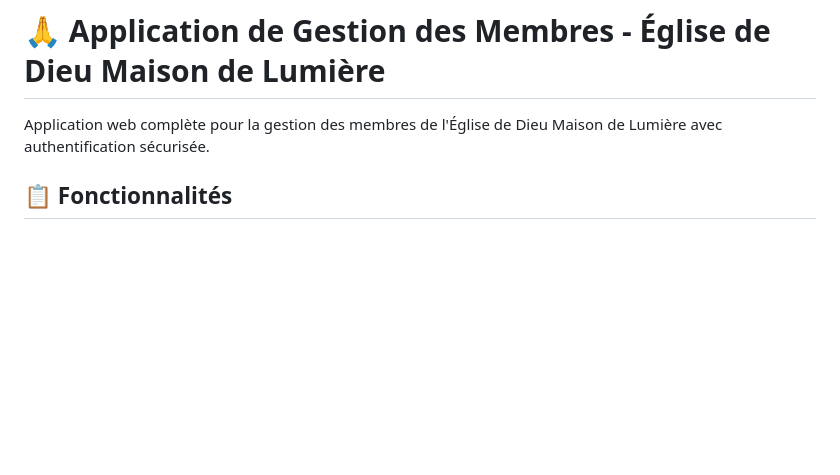
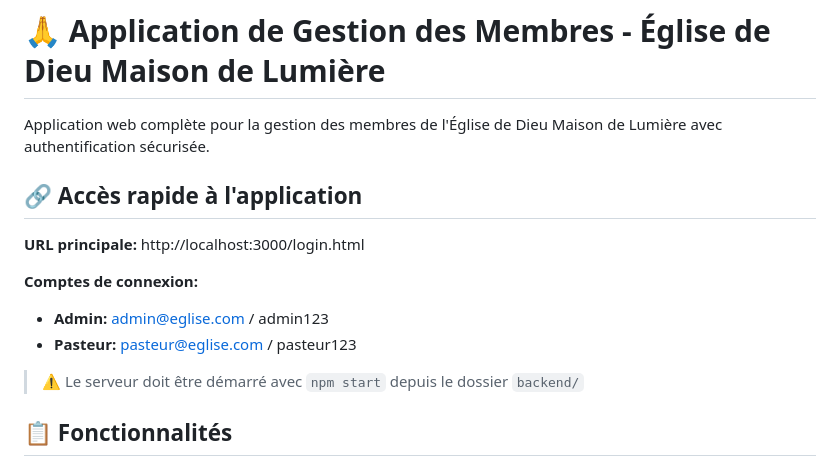
Before and after one commit to josue198027/eglise-maison-lumiere, a Markdown page: README.md, the part around the change. GitHub-like rendering; blank space fills up the shorter version.

Commit message:
Add quick access links and credentials in README
Co-authored-by: josue198027 <205384909+josue198027@users.noreply.github.com>

```diff
--- a/README.md
+++ b/README.md
@@ -1,6 +1,16 @@
 # 🙏 Application de Gestion des Membres - Église de Dieu Maison de Lumière
 
 Application web complète pour la gestion des membres de l'Église de Dieu Maison de Lumière avec authentification sécurisée.
+
+## 🔗 Accès rapide à l'application
+
+**URL principale:** http://localhost:3000/login.html
+
+**Comptes de connexion:**
+- **Admin:** admin@eglise.com / admin123
+- **Pasteur:** pasteur@eglise.com / pasteur123
+
+> ⚠️ Le serveur doit être démarré avec `npm start` depuis le dossier `backend/`
 
 ## 📋 Fonctionnalités
 
```
